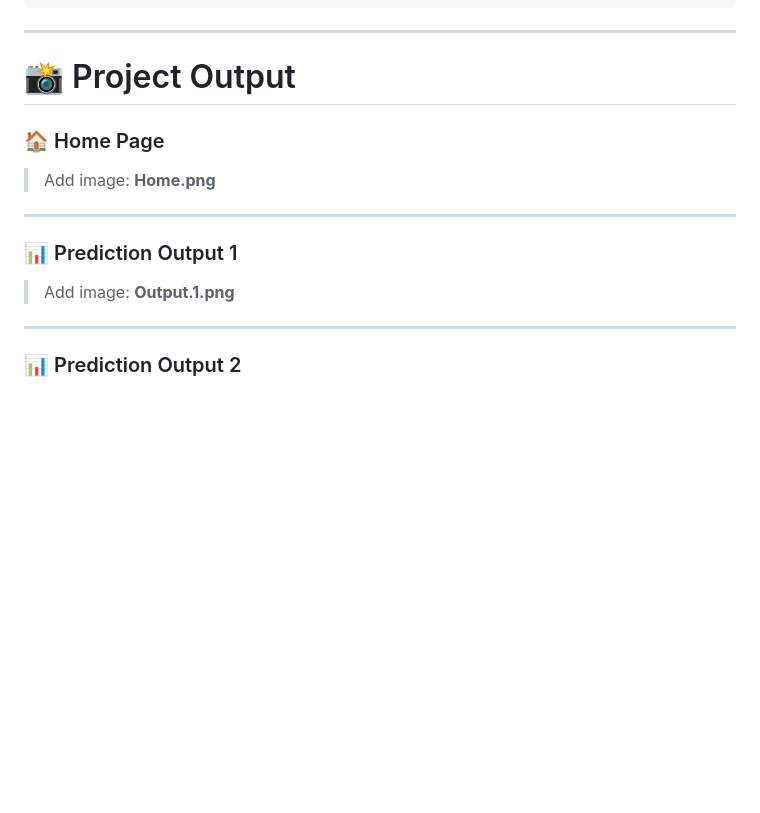
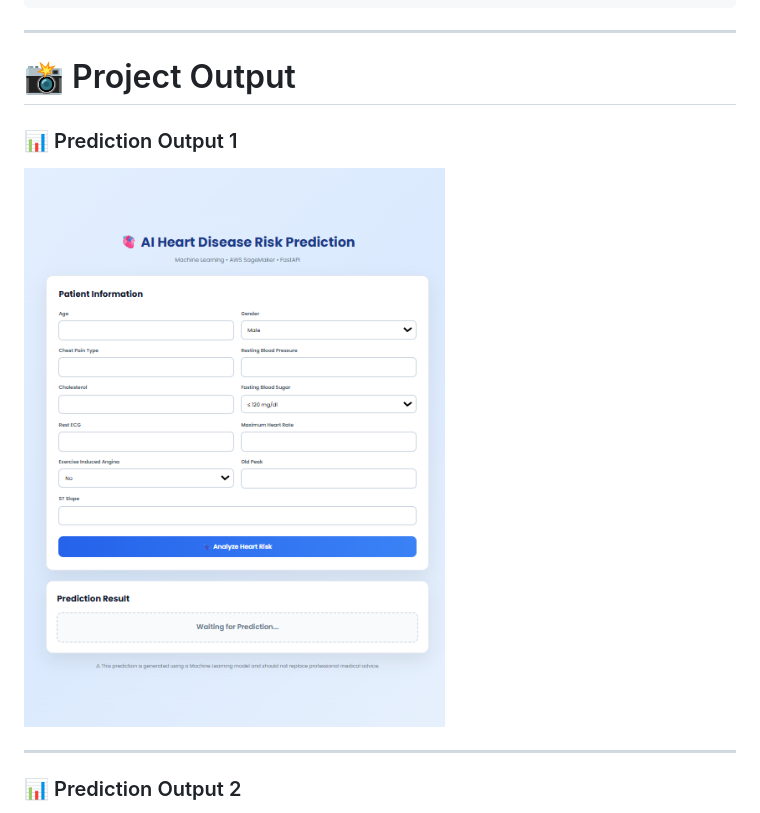
Before and after one commit to 009vinaysharma/AWS-MLOps-Heart-Disease-Predictor, a Markdown page: README.md, the part around the change. GitHub-like rendering; blank space fills up the shorter version.

```diff
--- a/README.md
+++ b/README.md
@@ -286,15 +286,9 @@ AWS-MLOps-Heart-Disease-Predictor/
 
 # 📸 Project Output
 
-### 🏠 Home Page
-
-> Add image: **Home.png**
-
----
-
 ### 📊 Prediction Output 1
 
-> Add image: **Output.1.png**
+![Output 1](Output.1.png)
 
 ---
 
```
